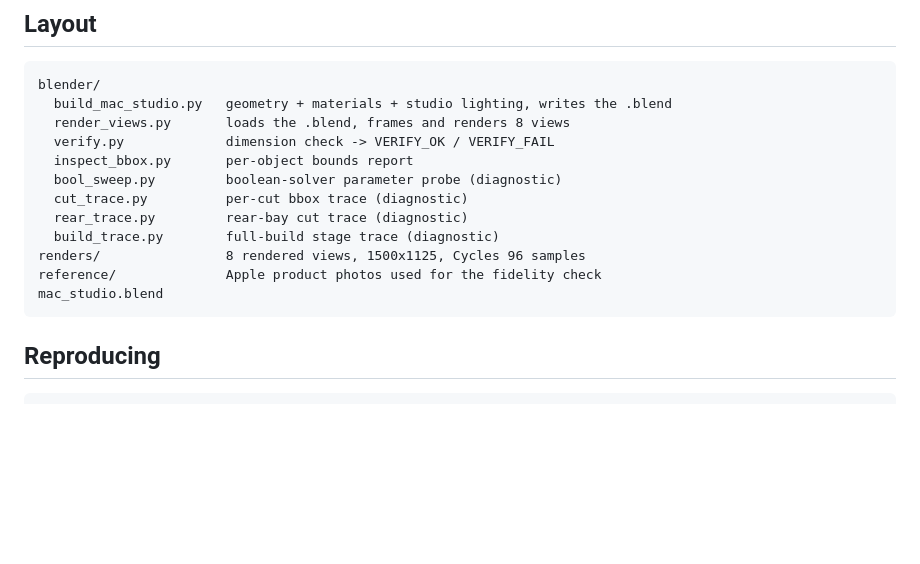
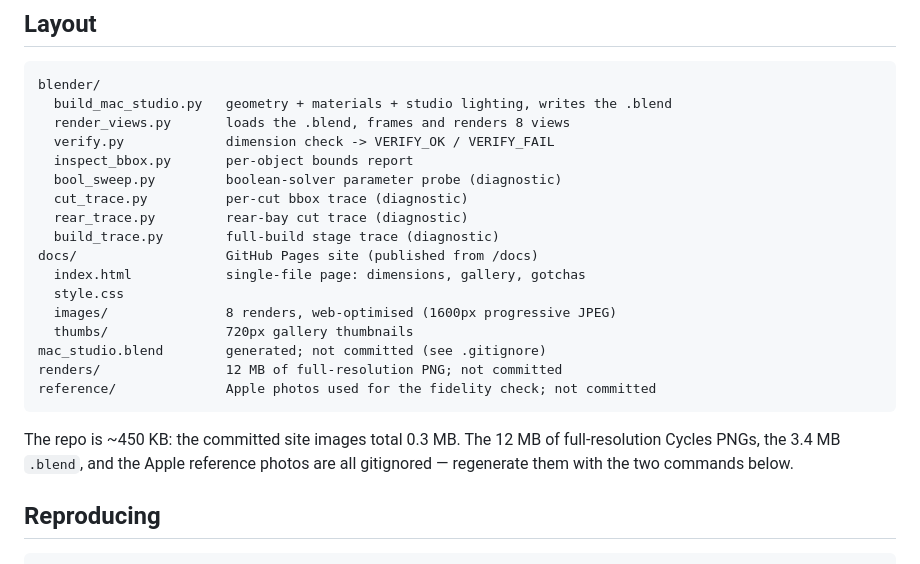
Before and after one commit to eastspire/mac-studio-model, a Markdown page: README.md, the part around one of its changes. GitHub-like rendering; blank space fills up the shorter version.

Commit message:
docs: link the deployed GitHub Pages site from the README

````diff
--- a/README.md
+++ b/README.md
@@ -64,10 +66,19 @@ blender/
   cut_trace.py          per-cut bbox trace (diagnostic)
   rear_trace.py         rear-bay cut trace (diagnostic)
   build_trace.py        full-build stage trace (diagnostic)
-renders/                8 rendered views, 1500x1125, Cycles 96 samples
-reference/              Apple product photos used for the fidelity check
-mac_studio.blend
+docs/                   GitHub Pages site (published from /docs)
+  index.html            single-file page: dimensions, gallery, gotchas
+  style.css
+  images/               8 renders, web-optimised (1600px progressive JPEG)
+  thumbs/               720px gallery thumbnails
+mac_studio.blend        generated; not committed (see .gitignore)
+renders/                12 MB of full-resolution PNG; not committed
+reference/              Apple photos used for the fidelity check; not committed
 ```
+
+The repo is ~450 KB: the committed site images total 0.3 MB. The 12 MB of
+full-resolution Cycles PNGs, the 3.4 MB `.blend`, and the Apple reference
+photos are all gitignored — regenerate them with the two commands below.
 
 ## Reproducing
 
````
Also changed, not shown: other parts of README.md (+3 -1 lines).
